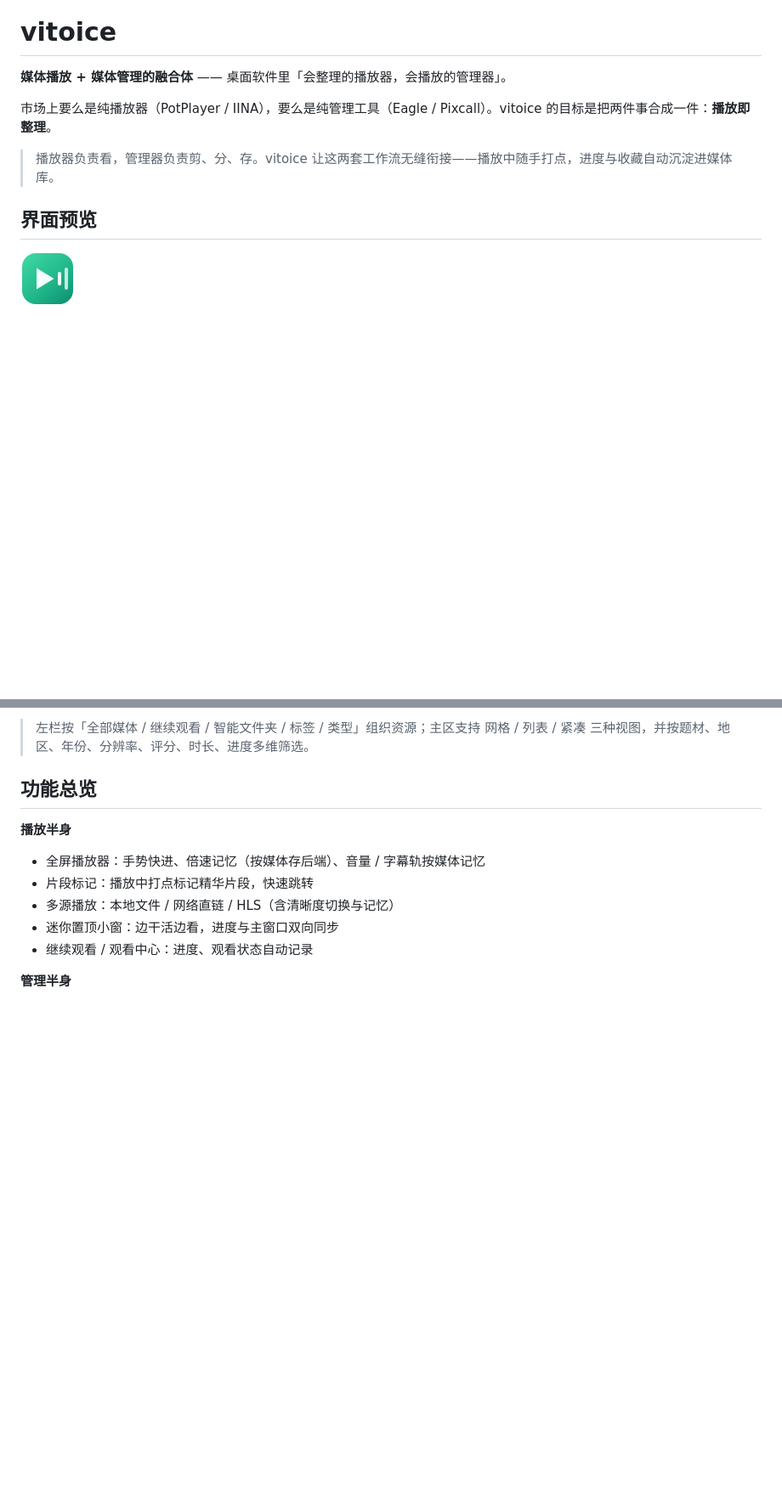
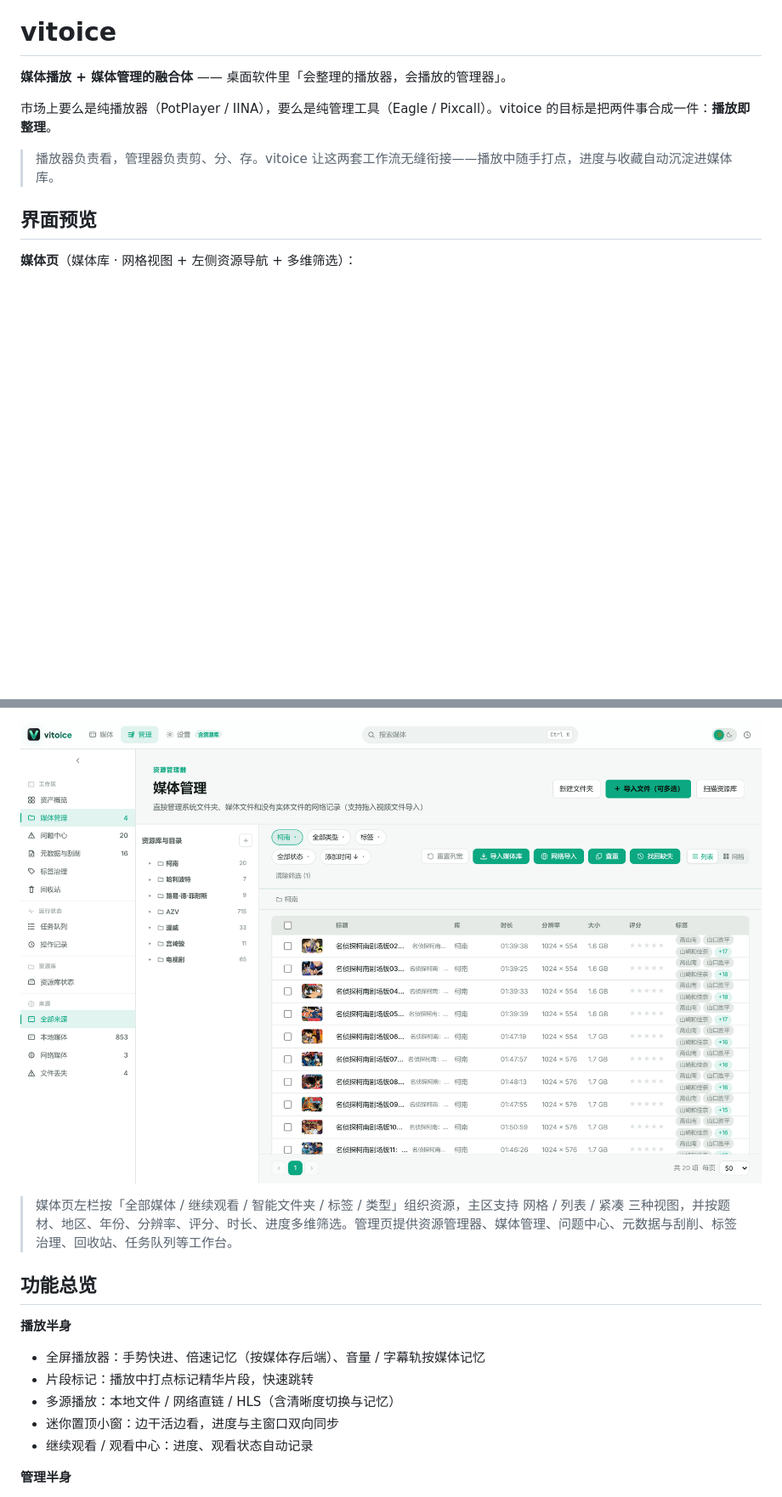
Before and after one commit to lopezocern/vitoice-fin-film-manager, a Markdown page: README.md, 2 parts joined by grey strips. Shown at 85% size. Rendered like a GitHub page; pictures changed too: manage-page.png (added); blank space fills up the shorter version.

Commit message:
docs: add real media-page and manage-page screenshots to README preview

```diff
--- a/README.md
+++ b/README.md
@@ -8,5 +8,5 @@
 
 ## 界面预览
 
-![vitoice 图标](vitoice-logo-preview.png)
+**媒体页**（媒体库 · 网格视图 + 左侧资源导航 + 多维筛选）：
 
@@ -16,5 +16,7 @@
 
-> 左栏按「全部媒体 / 继续观看 / 智能文件夹 / 标签 / 类型」组织资源；主区支持 网格 / 列表 / 紧凑 三种视图，并按题材、地区、年份、分辨率、评分、时长、进度多维筛选。
+![vitoice 管理页](manage-page.png)
+
+> 媒体页左栏按「全部媒体 / 继续观看 / 智能文件夹 / 标签 / 类型」组织资源，主区支持 网格 / 列表 / 紧凑 三种视图，并按题材、地区、年份、分辨率、评分、时长、进度多维筛选。管理页提供资源管理器、媒体管理、问题中心、元数据与刮削、标签治理、回收站、任务队列等工作台。
 
 ## 功能总览
 
```
Also changed, not shown: other parts of README.md (+2 -2 lines), 1 other file.
